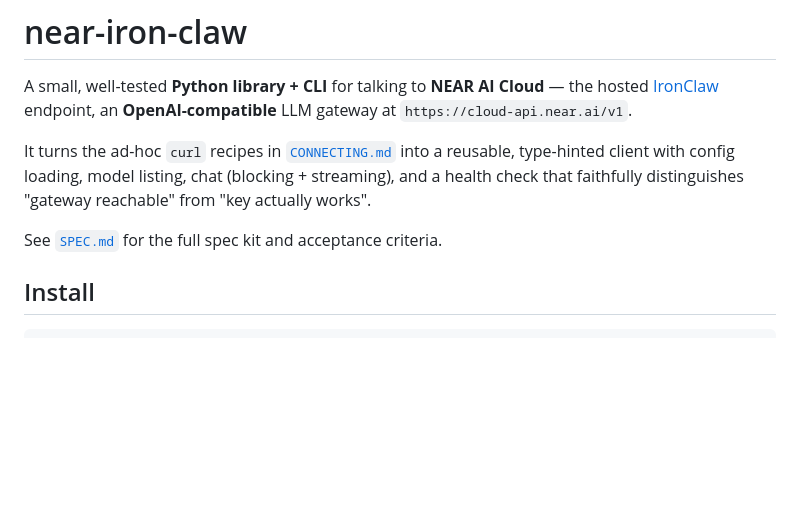
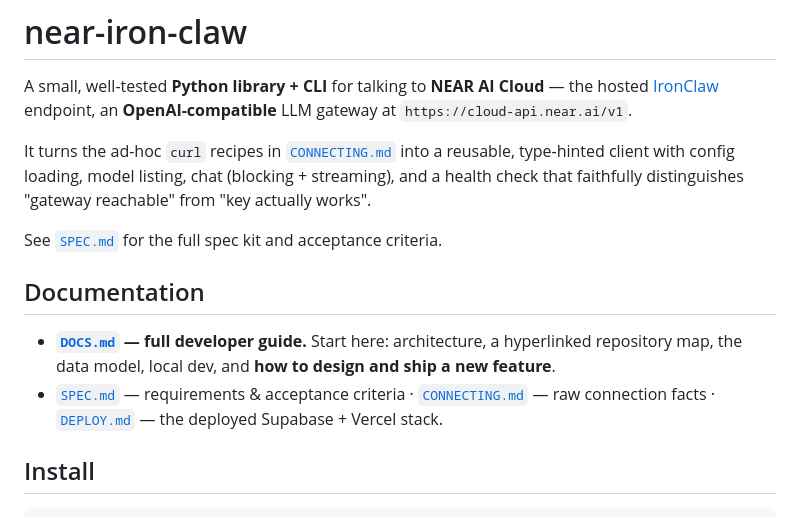
Before and after one commit to EdwardPlata/near-iron-claw, a Markdown page: README.md, the part around the change. Drawn GitHub-style; blank space fills up the shorter version.

```diff
--- a/README.md
+++ b/README.md
@@ -9,6 +9,13 @@ type-hinted client with config loading, model listing, chat (blocking + streamin
 health check that faithfully distinguishes "gateway reachable" from "key actually works".
 
 See [`SPEC.md`](SPEC.md) for the full spec kit and acceptance criteria.
+
+## Documentation
+
+- **[`DOCS.md`](DOCS.md) — full developer guide.** Start here: architecture, a hyperlinked
+  repository map, the data model, local dev, and **how to design and ship a new feature**.
+- [`SPEC.md`](SPEC.md) — requirements & acceptance criteria · [`CONNECTING.md`](CONNECTING.md) —
+  raw connection facts · [`DEPLOY.md`](DEPLOY.md) — the deployed Supabase + Vercel stack.
 
 ## Install
 
```
Also changed, not shown: DOCS.md (added, +317 -0 lines).
